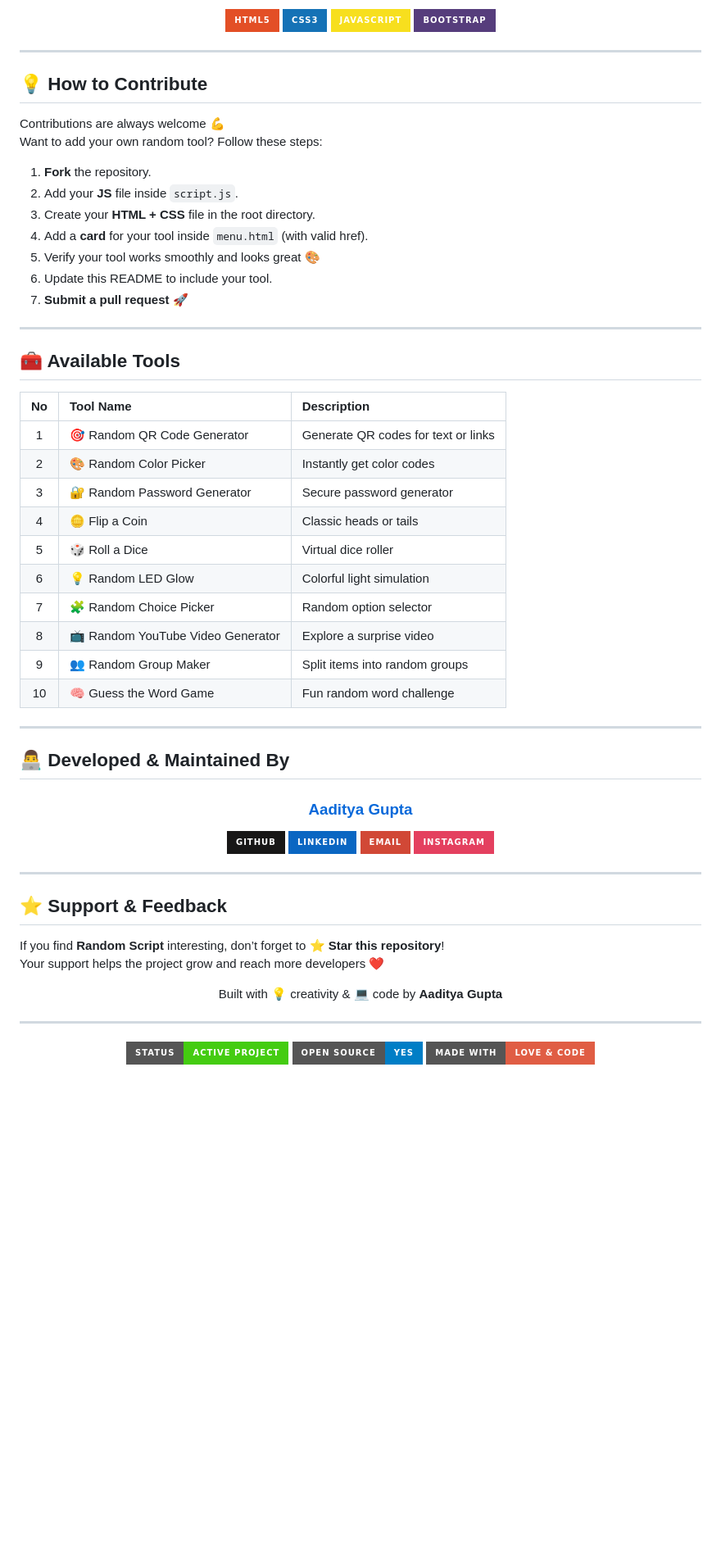
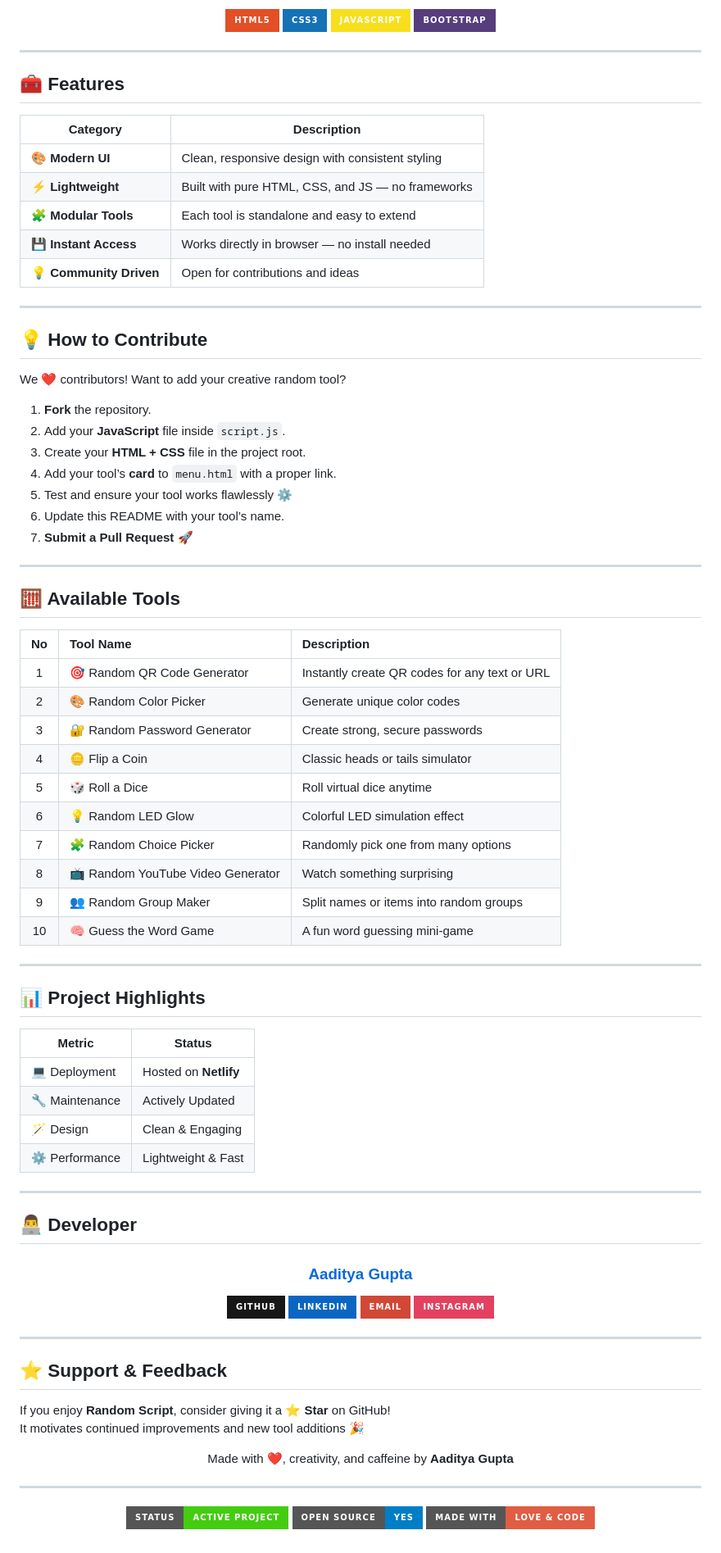
Before and after one commit to aadityaguptaaa/Random-Script, a Markdown page: README.md, the part around the change printed below. Shown: that part at 82% size. Rendered like a GitHub page; badges without logos; blank space fills up the shorter version.

```diff
--- a/README.md
+++ b/README.md
@@ -53,39 +50,61 @@ From random generators to mini utilities, each tool adds a spark of fun and prac
 
 ---
 
-## 💡 How to Contribute
+## 🧰 Features
 
-Contributions are always welcome 💪
-Want to add your own random tool? Follow these steps:
-
-1. **Fork** the repository.
-2. Add your **JS** file inside `script.js`.
-3. Create your **HTML + CSS** file in the root directory.
-4. Add a **card** for your tool inside `menu.html` (with valid href).
-5. Verify your tool works smoothly and looks great 🎨
-6. Update this README to include your tool.
-7. **Submit a pull request** 🚀
+| Category | Description |
+|-----------|-------------|
+| 🎨 **Modern UI** | Clean, responsive design with consistent styling |
+| ⚡ **Lightweight** | Built with pure HTML, CSS, and JS — no frameworks |
+| 🧩 **Modular Tools** | Each tool is standalone and easy to extend |
+| 💾 **Instant Access** | Works directly in browser — no install needed |
+| 💡 **Community Driven** | Open for contributions and ideas |
 
 ---
 
-## 🧰 Available Tools
+## 💡 How to Contribute
+
+We ❤️ contributors! Want to add your creative random tool?
+
+1. **Fork** the repository.
+2. Add your **JavaScript** file inside `script.js`.
+3. Create your **HTML + CSS** file in the project root.
+4. Add your tool’s **card** to `menu.html` with a proper link.
+5. Test and ensure your tool works flawlessly ⚙️
+6. Update this README with your tool’s name.
+7. **Submit a Pull Request** 🚀
+
+---
+
+## 🧮 Available Tools
 
 | No | Tool Name | Description |
 |:-:|:--|:--|
-| 1 | 🎯 Random QR Code Generator | Generate QR codes for text or links |
-| 2 | 🎨 Random Color Picker | Instantly get color codes |
-| 3 | 🔐 Random Password Generator | Secure password generator |
-| 4 | 🪙 Flip a Coin | Classic heads or tails |
-| 5 | 🎲 Roll a Dice | Virtual dice roller |
-| 6 | 💡 Random LED Glow | Colorful light simulation |
-| 7 | 🧩 Random Choice Picker | Random option selector |
-| 8 | 📺 Random YouTube Video Generator | Explore a surprise video |
-| 9 | 👥 Random Group Maker | Split items into random groups |
-| 10 | 🧠 Guess the Word Game | Fun random word challenge |
+| 1 | 🎯 Random QR Code Generator | Instantly create QR codes for any text or URL |
+| 2 | 🎨 Random Color Picker | Generate unique color codes |
+| 3 | 🔐 Random Password Generator | Create strong, secure passwords |
+| 4 | 🪙 Flip a Coin | Classic heads or tails simulator |
+| 5 | 🎲 Roll a Dice | Roll virtual dice anytime |
+| 6 | 💡 Random LED Glow | Colorful LED simulation effect |
+| 7 | 🧩 Random Choice Picker | Randomly pick one from many options |
+| 8 | 📺 Random YouTube Video Generator | Watch something surprising |
+| 9 | 👥 Random Group Maker | Split names or items into random groups |
+| 10 | 🧠 Guess the Word Game | A fun word guessing mini-game |
 
 ---
 
-## 👨‍💻 Developed & Maintained By
+## 📊 Project Highlights
+
+| Metric | Status |
+|--------|--------|
+| 💻 Deployment | Hosted on **Netlify** |
+| 🔧 Maintenance | Actively Updated |
+| 🪄 Design | Clean & Engaging |
+| ⚙️ Performance | Lightweight & Fast |
+
+---
+
+## 👨‍💻 Developer
 
 <h3 align="center"><a href="https://aadityaguptaaa.github.io/My-Portfolio/">Aaditya Gupta</a></h3>
 
@@ -100,10 +119,10 @@ Want to add your own random tool? Follow these steps:
 
 ## ⭐ Support & Feedback
 
-If you find **Random Script** interesting, don’t forget to **⭐ Star this repository**!
-Your support helps the project grow and reach more developers ❤️
+If you enjoy **Random Script**, consider giving it a **⭐ Star** on GitHub!
+It motivates continued improvements and new tool additions 🎉
 
-<p align="center">Built with 💡 creativity & 💻 code by <strong>Aaditya Gupta</strong></p>
+<p align="center">Made with ❤️, creativity, and caffeine by <strong>Aaditya Gupta</strong></p>
 
 ---
 
```
Also changed, not shown: other parts of README.md (+10 -13 lines).
